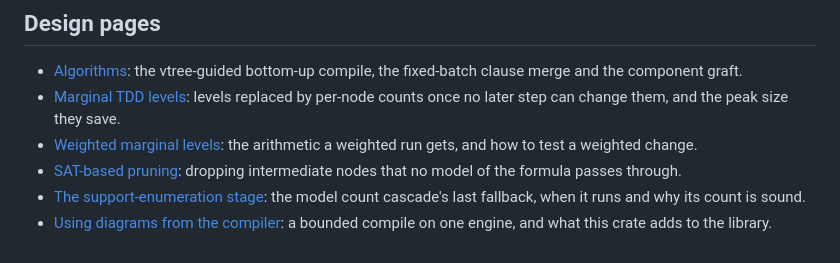
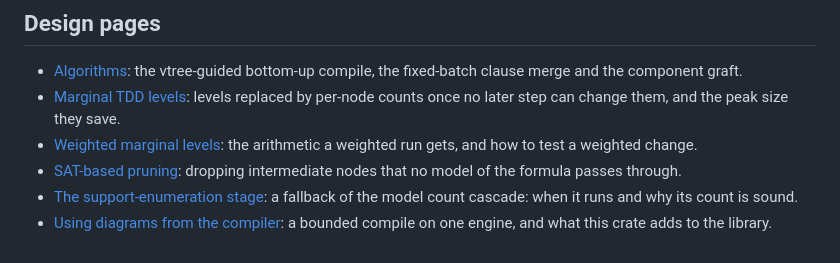
Before and after one commit to Tractables/tididi-cnf, a Markdown page: docs/architecture.md, the part around the change. GitHub-like rendering.

Commit message:
Call support enumeration a fallback of the cascade, not its last
Behind the primary compile, support enumeration is the second of three
fallbacks: the no-SBVA retry runs before it and the unreduced retry after
it, as the stage's own page says.

Co-Authored-By: Claude Opus 5.5 <noreply@anthropic.com>

```diff
--- a/docs/architecture.md
+++ b/docs/architecture.md
@@ -173,8 +173,8 @@ the failed allocation, and `src/stage/mc/recovery.rs` catches it.
   weighted run gets, and how to test a weighted change.
 - [SAT-based pruning][sat-pruning]: dropping intermediate nodes that no
   model of the formula passes through.
-- [The support-enumeration stage][support-enum-stage]: the model count
-  cascade's last fallback, when it runs and why its count is sound.
+- [The support-enumeration stage][support-enum-stage]: a fallback of the
+  model count cascade: when it runs and why its count is sound.
 - [Using diagrams from the compiler][library-integration]: a bounded
   compile on one engine, and what this crate adds to the library.
 
```
